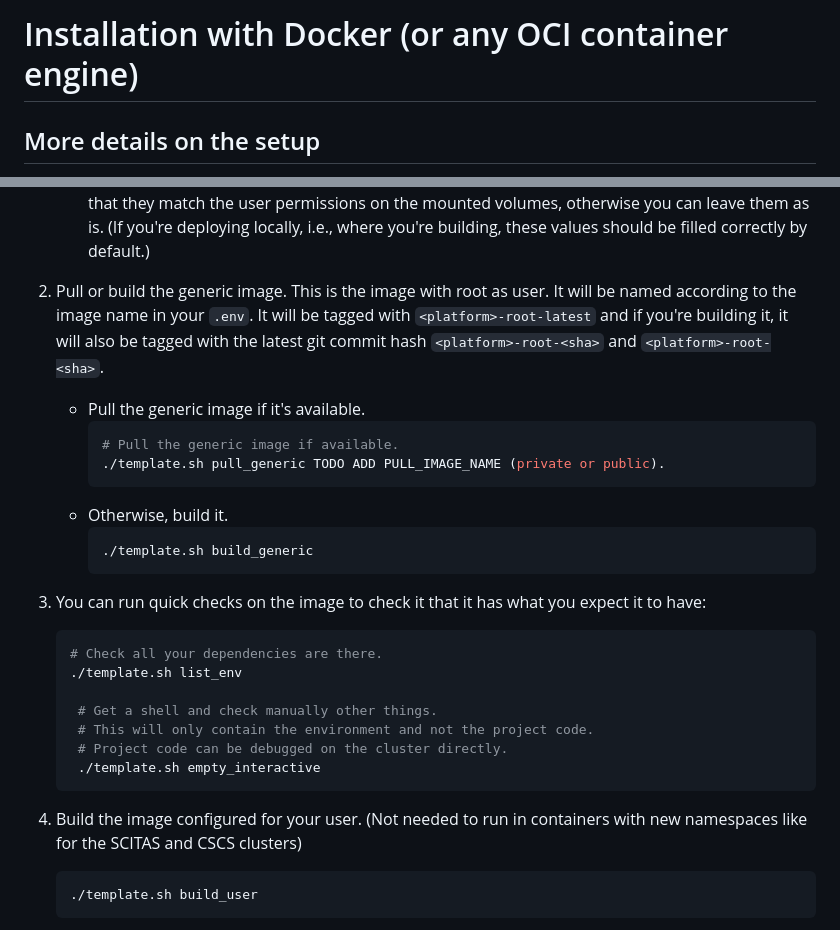
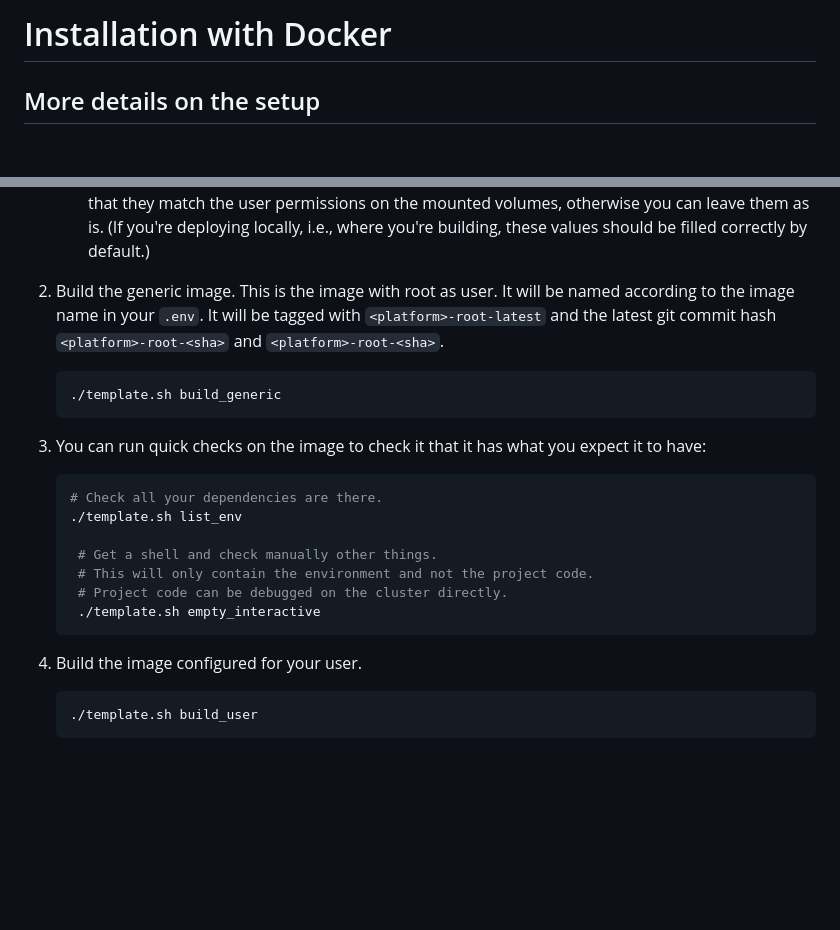
Before and after one commit to CLAIRE-Labo/EvoTune, a Markdown page: installation/docker-amd64-cuda-tgi/README.md, 2 parts joined by grey strips. GitHub-like rendering; blank space fills up the shorter version.

Commit message:
Fix installation README

````diff
--- a/installation/docker-amd64-cuda-tgi/README.md
+++ b/installation/docker-amd64-cuda-tgi/README.md
@@ -1,4 +1,4 @@
-# Installation with Docker (or any OCI container engine)
+# Installation with Docker
 
 ## More details on the setup
 
@@ -86,17 +86,10 @@ cd installation/docker-amd64-cuda-tgi
       Edit them so that they match the user permissions on the mounted volumes, otherwise you can leave them as is.
       (If you're deploying locally, i.e., where you're building, these values should be filled correctly by default.)
 
-2. Pull or build the generic image.
+2. Build the generic image.
    This is the image with root as user.
    It will be named according to the image name in your `.env`.
-   It will be tagged with `<platform>-root-latest` and if you're building it,
-   it will also be tagged with the latest git commit hash `<platform>-root-<sha>` and `<platform>-root-<sha>`.
-    - Pull the generic image if it's available.
-      ```bash
-      # Pull the generic image if available.
-      ./template.sh pull_generic TODO ADD PULL_IMAGE_NAME (private or public).
-      ```
-    - Otherwise, build it.
+   It will be tagged with `<platform>-root-latest` and the latest git commit hash `<platform>-root-<sha>` and `<platform>-root-<sha>`.
       ```bash
       ./template.sh build_generic
       ```
@@ -111,7 +104,7 @@ cd installation/docker-amd64-cuda-tgi
     ./template.sh empty_interactive
    ```
 
-4. Build the image configured for your user. (Not needed to run in containers with new namespaces like for the SCITAS and CSCS clusters)
+4. Build the image configured for your user.
    ```bash
    ./template.sh build_user
    ```
````
Also changed, not shown: installation/docker-amd64-cuda-vllm/README.md (+4 -11 lines), installation/docker-arm64-cuda/README.md (+4 -11 lines).
